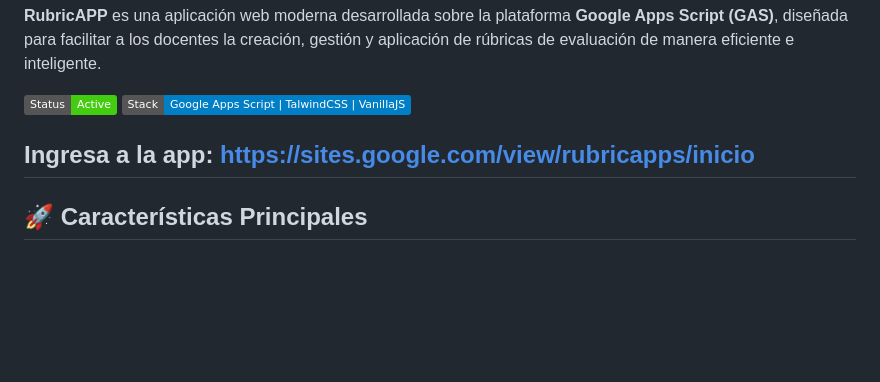
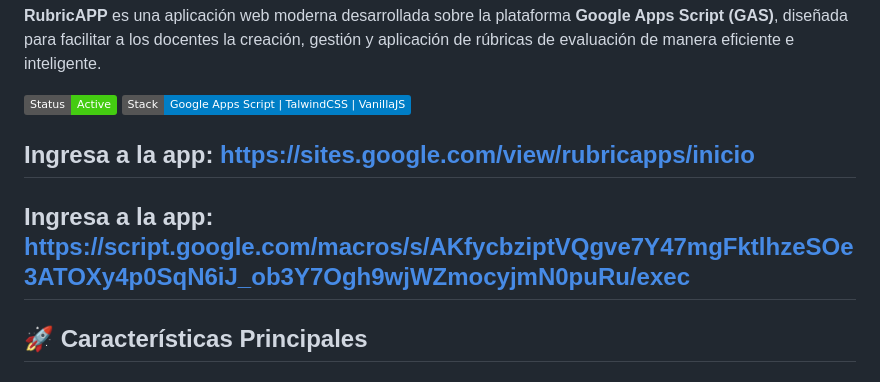
Before and after one commit to jeancbasualto-ship-it/rubrica-app, a Markdown page: README.md, the part around the change. Drawn GitHub-style; badges without logos; blank space fills up the shorter version.

Commit message:
Add Google Scripts link to README
Added a new link to access the app via Google Scripts.

```diff
--- a/README.md
+++ b/README.md
@@ -7,6 +7,7 @@
 
 ## Ingresa a la app: https://sites.google.com/view/rubricapps/inicio
 
+## Ingresa a la app: https://script.google.com/macros/s/AKfycbziptVQgve7Y47mgFktlhzeSOe3ATOXy4p0SqN6iJ_ob3Y7Ogh9wjWZmocyjmN0puRu/exec
 ## 🚀 Características Principales
 
 ### 🧠 Inteligencia Artificial (Gemini)
```
